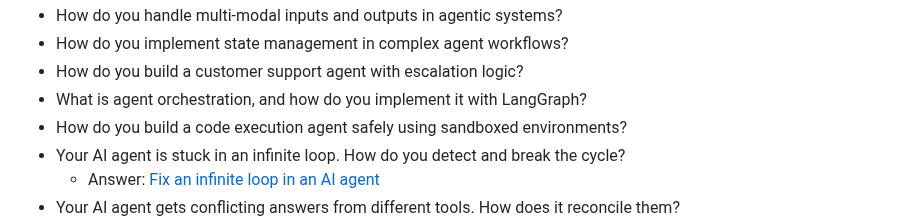
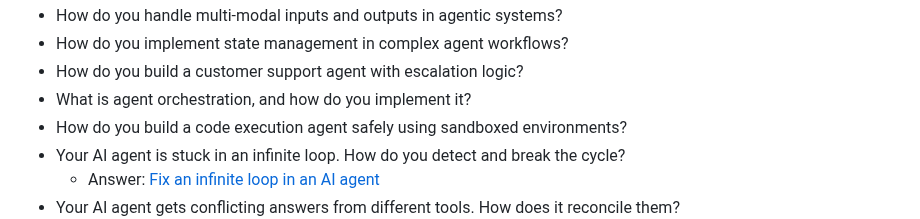
Before and after one commit to ssuvorin/ai-engineering-interview-prep, a Markdown page: README.md, the part around the change. Drawn GitHub-style.

Commit message:
Update agent orchestration question in README

```diff
--- a/README.md
+++ b/README.md
@@ -243,7 +243,7 @@ Learn about the LLM, RAG, MCP, Agent, Fine-tuning & Quantization: [AI Engineerin
 - How do you handle multi-modal inputs and outputs in agentic systems?
 - How do you implement state management in complex agent workflows?
 - How do you build a customer support agent with escalation logic?
-- What is agent orchestration, and how do you implement it with LangGraph?
+- What is agent orchestration, and how do you implement it?
 - How do you build a code execution agent safely using sandboxed environments?
 - Your AI agent is stuck in an infinite loop. How do you detect and break the cycle?
     - Answer: [Fix an infinite loop in an AI agent](https://www.linkedin.com/posts/pallavi-shekhar_ai-aiagents-machinelearning-share-7440257380707364864-5Ycc)
```
